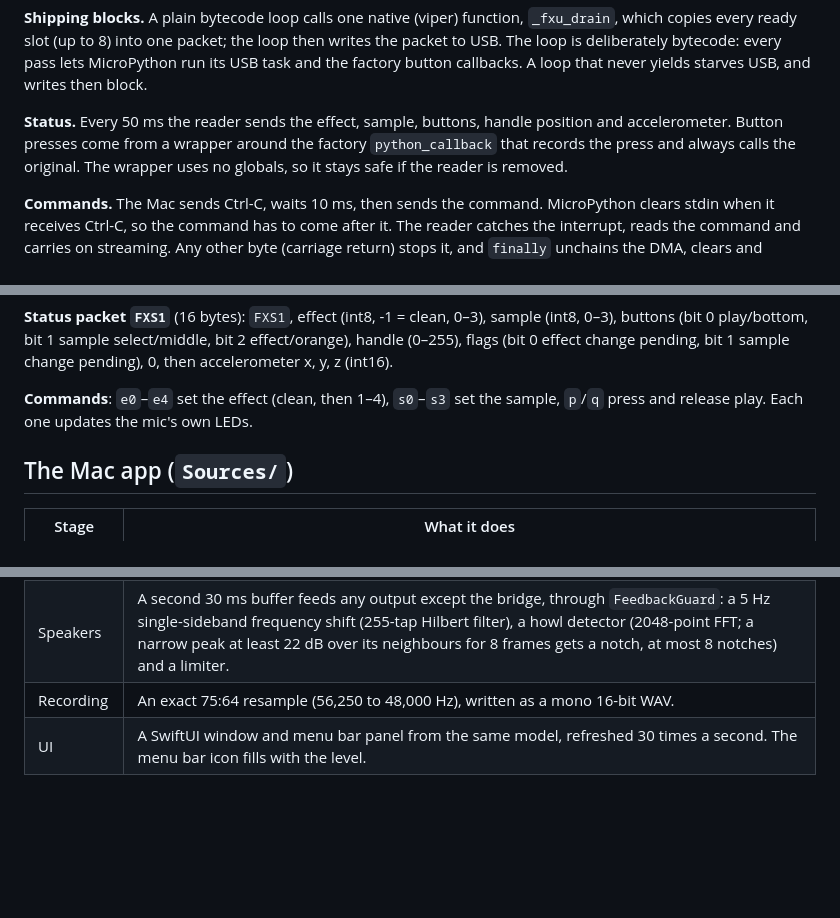
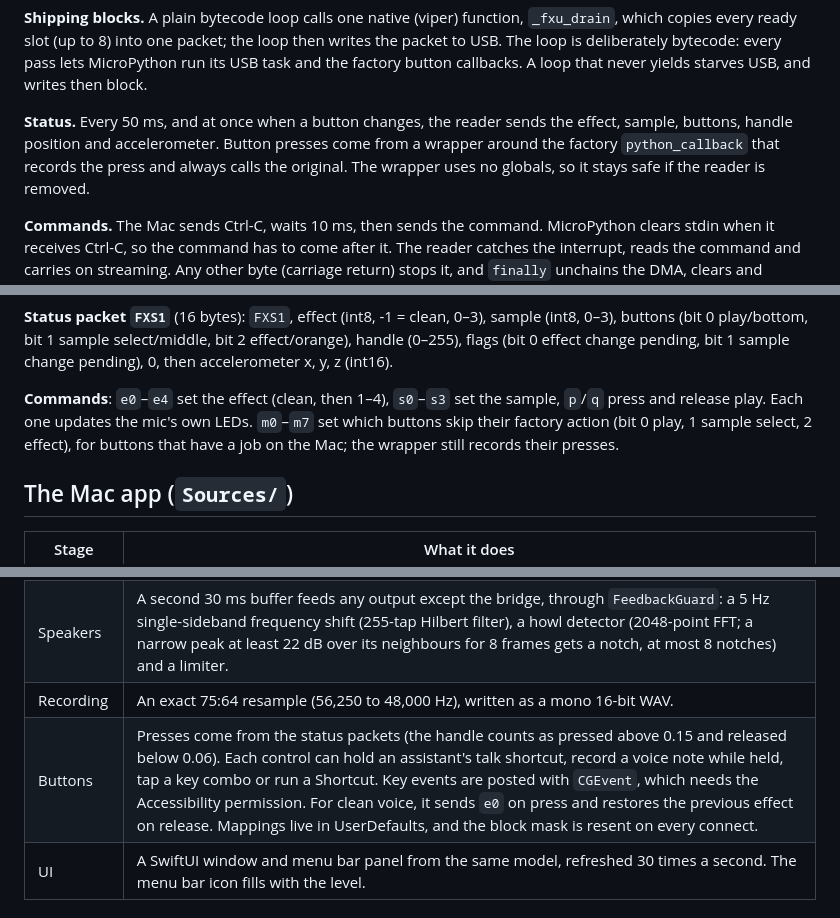
Before and after one commit to danilosierrac/fx-usb, a Markdown page: docs/how-it-works.md, 3 parts joined by grey strips. GitHub-like rendering; blank space fills up the shorter version.

```diff
--- a/docs/how-it-works.md
+++ b/docs/how-it-works.md
@@ -44,8 +44,8 @@ copies every ready slot (up to 8) into one packet; the loop then writes the pack
 is deliberately bytecode: every pass lets MicroPython run its USB task and the factory button
 callbacks. A loop that never yields starves USB, and writes then block.
 
-**Status.** Every 50 ms the reader sends the effect, sample, buttons, handle position and
-accelerometer. Button presses come from a wrapper around the factory `python_callback` that records
+**Status.** Every 50 ms, and at once when a button changes, the reader sends the effect, sample,
+buttons, handle position and accelerometer. Button presses come from a wrapper around the factory `python_callback` that records
 the press and always calls the original. The wrapper uses no globals, so it stays safe if the reader
 is removed.
 
@@ -76,7 +76,9 @@ buttons (bit 0 play/bottom, bit 1 sample select/middle, bit 2 effect/orange), ha
 flags (bit 0 effect change pending, bit 1 sample change pending), 0, then accelerometer x, y, z (int16).
 
 **Commands**: `e0`–`e4` set the effect (clean, then 1–4), `s0`–`s3` set the sample, `p`/`q` press and
-release play. Each one updates the mic's own LEDs.
+release play. Each one updates the mic's own LEDs. `m0`–`m7` set which buttons skip their factory action
+(bit 0 play, 1 sample select, 2 effect), for buttons that have a job on the Mac; the wrapper still
+records their presses.
 
 ## The Mac app (`Sources/`)
 
@@ -89,6 +91,7 @@ release play. Each one updates the mic's own LEDs.
 | Call output | AUHAL plays into the hidden "FX-USB-Bridge" device, and the Mac's default input is switched to "FX–USB" (restored on quit). It falls back to BlackHole 2ch. |
 | Speakers | A second 30 ms buffer feeds any output except the bridge, through `FeedbackGuard`: a 5 Hz single-sideband frequency shift (255-tap Hilbert filter), a howl detector (2048-point FFT; a narrow peak at least 22 dB over its neighbours for 8 frames gets a notch, at most 8 notches) and a limiter. |
 | Recording | An exact 75:64 resample (56,250 to 48,000 Hz), written as a mono 16-bit WAV. |
+| Buttons | Presses come from the status packets (the handle counts as pressed above 0.15 and released below 0.06). Each control can hold an assistant's talk shortcut, record a voice note while held, tap a key combo or run a Shortcut. Key events are posted with `CGEvent`, which needs the Accessibility permission. For clean voice, it sends `e0` on press and restores the previous effect on release. Mappings live in UserDefaults, and the block mask is resent on every connect. |
 | UI | A SwiftUI window and menu bar panel from the same model, refreshed 30 times a second. The menu bar icon fills with the level. |
 
 ## The virtual microphone (`driver/`)
```
Also changed, not shown: README.md (+19 -1 lines), release/notes-0.3.md (added, +50 -0 lines), site/app-buttons.png (added), site/app-panel.png, site/app-window.png, 7 other files.
